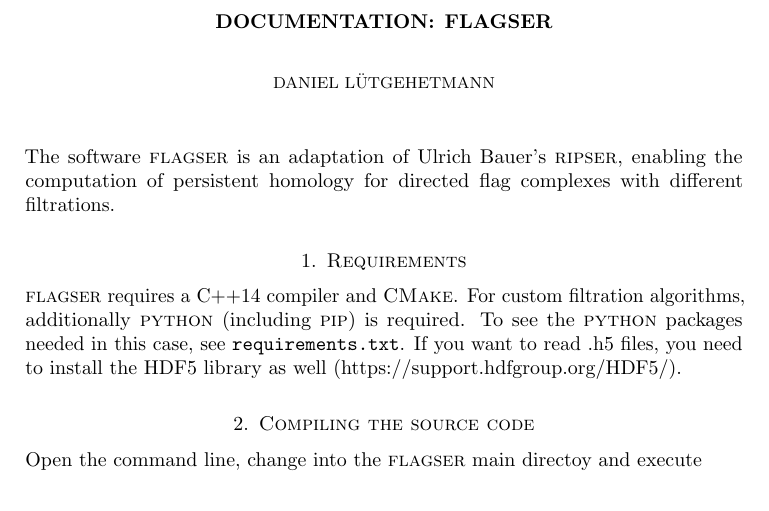
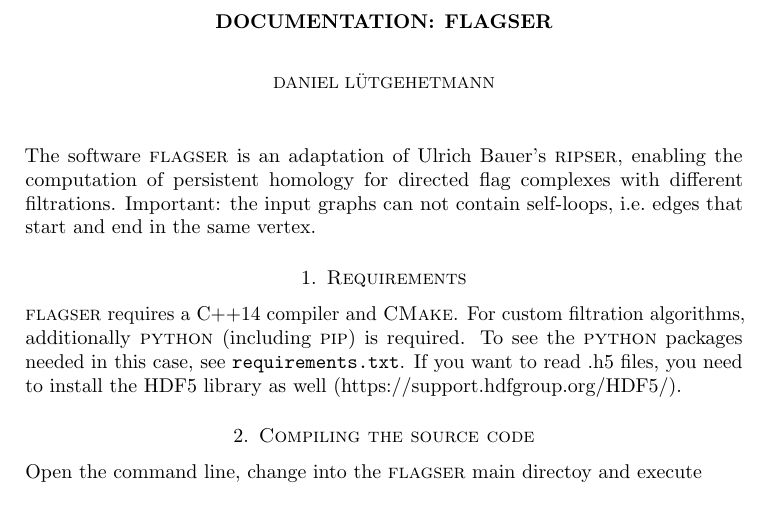
Before and after one commit to luetge/flagser, a LaTeX paper (docs/documentation_flagser.tex): part of page 1 of 6, cut so that both start at the same text. Compiled offline with pdfLaTeX.

Commit message:
Update documentation.

```diff
--- a/docs/documentation_flagser.tex
+++ b/docs/documentation_flagser.tex
@@ -41,6 +41,8 @@
 The software \textsc{flagser} is an adaptation of Ulrich Bauer's
 \href{https://github.com/Ripser/ripser}{\textsc{ripser}}, enabling the computation of persistent
 homology for directed flag complexes with different filtrations.
+Important: the input graphs can not contain self-loops, i.e.\ edges that start and end in the same
+vertex.
 
 \section{Requirements}
 \noindent
```
Also changed, not shown: docs/documentation_flagser.pdf.
